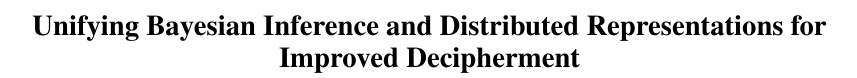
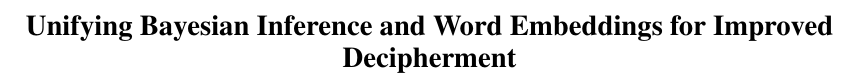
Before and after one commit to qdou/acl2015_decipherment_v2, a LaTeX paper (index.tex): part of page 1 of 9, cut so that both start at the same text. Compiled offline with pdfLaTeX.

Commit message:
change title

```diff
--- a/index.tex
+++ b/index.tex
@@ -22,7 +22,7 @@
 \setlength\titlebox{6.5cm}    % Expanding the titlebox
 
 
-\title{Unifying Bayesian Inference and Distributed Representations for Improved Decipherment}
+\title{Unifying Bayesian Inference and Word Embeddings for Improved Decipherment}
 
 %\author{Qing Dou, Ashish Vaswani, Kevin Knight, and Chris Dyer \\
 %  Information Sciences Institute \\Department of Computer Science\\
```
